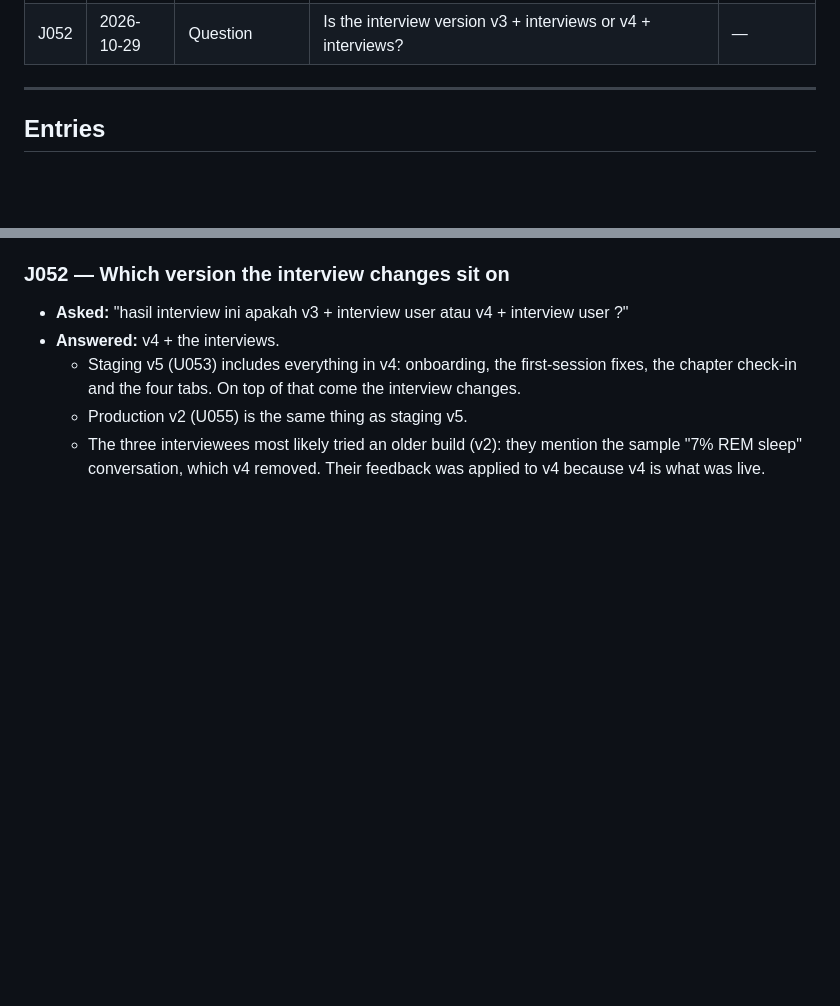
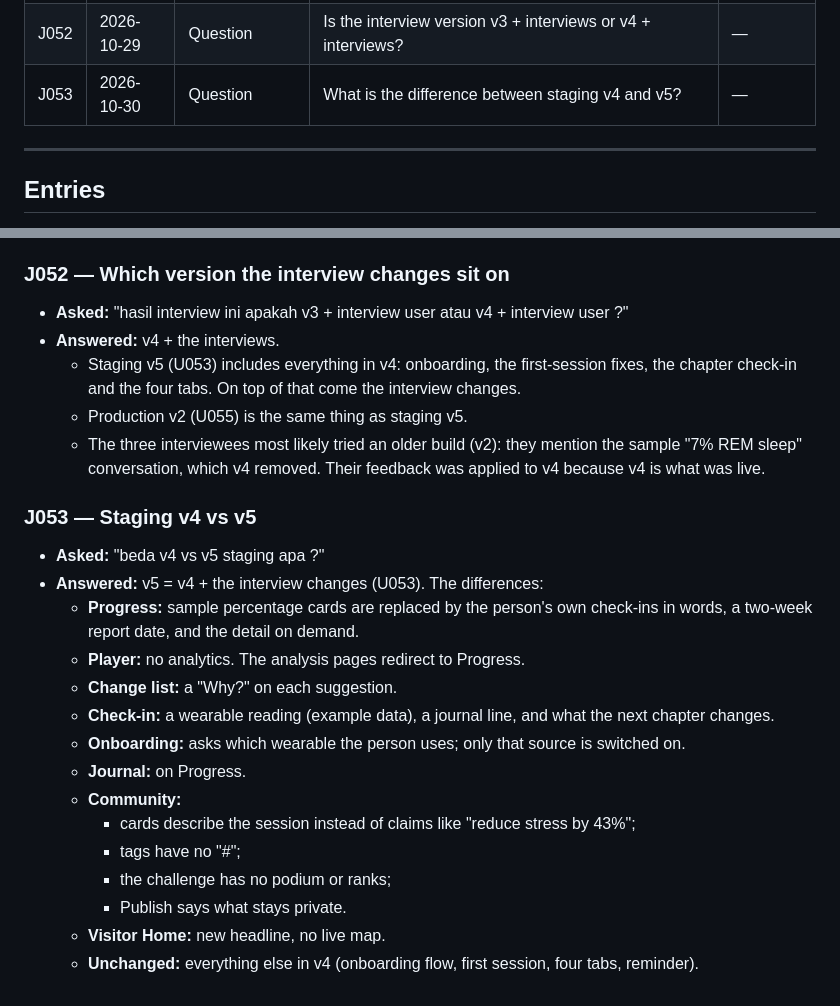
Before and after one commit to sandmanz26/aureliamobile, a Markdown page: docs/WORK-JOURNAL.md, 2 parts joined by grey strips. Drawn GitHub-style; blank space fills up the shorter version.

Commit message:
Docs: J053, staging v4 vs v5
Co-Authored-By: Claude Opus 5.5 <noreply@anthropic.com>
Claude-Session: https://claude.ai/code/session_01Je1v64McNyB6XEu6gFgM4C

```diff
--- a/docs/WORK-JOURNAL.md
+++ b/docs/WORK-JOURNAL.md
@@ -107,6 +107,7 @@ transcript and the update log. Everything from J018 on was written at the time.
 | J050 | 2026-10-28 | Code + Ops | Design-version picker on production too (default stays v4); `web_prod` fast-forwarded | U054 |
 | J051 | 2026-10-29 | Question + Code + Ops | Production status (no code); Higgsfield connector; production limited to two versions with its own numbers | U055 |
 | J052 | 2026-10-29 | Question | Is the interview version v3 + interviews or v4 + interviews? | — |
+| J053 | 2026-10-30 | Question | What is the difference between staging v4 and v5? | — |
 
 ---
 
@@ -539,3 +540,20 @@ transcript and the update log. Everything from J018 on was written at the time.
   - Staging v5 (U053) includes everything in v4: onboarding, the first-session fixes, the chapter check-in and the four tabs. On top of that come the interview changes.
   - Production v2 (U055) is the same thing as staging v5.
   - The three interviewees most likely tried an older build (v2): they mention the sample "7% REM sleep" conversation, which v4 removed. Their feedback was applied to v4 because v4 is what was live.
+
+### J053 — Staging v4 vs v5
+- **Asked:** "beda v4 vs v5 staging apa ?"
+- **Answered:** v5 = v4 + the interview changes (U053). The differences:
+  - **Progress:** sample percentage cards are replaced by the person's own check-ins in words, a two-week report date, and the detail on demand.
+  - **Player:** no analytics. The analysis pages redirect to Progress.
+  - **Change list:** a "Why?" on each suggestion.
+  - **Check-in:** a wearable reading (example data), a journal line, and what the next chapter changes.
+  - **Onboarding:** asks which wearable the person uses; only that source is switched on.
+  - **Journal:** on Progress.
+  - **Community:**
+    - cards describe the session instead of claims like "reduce stress by 43%";
+    - tags have no "#";
+    - the challenge has no podium or ranks;
+    - Publish says what stays private.
+  - **Visitor Home:** new headline, no live map.
+  - **Unchanged:** everything else in v4 (onboarding flow, first session, four tabs, reminder).
```
